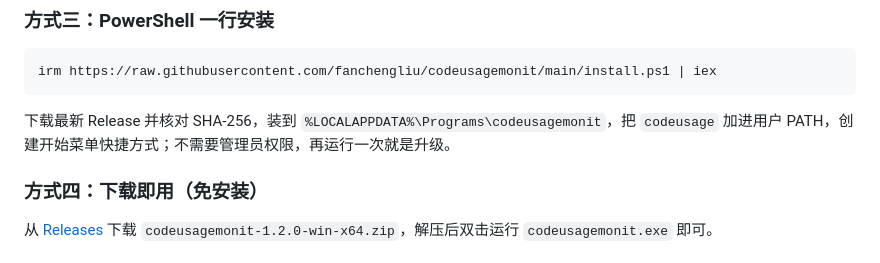
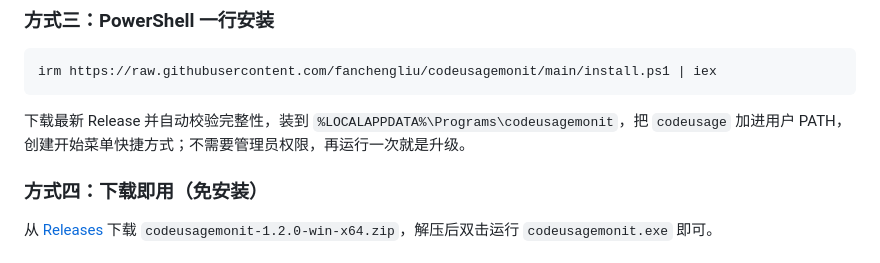
Before and after one commit to fanchengliu/codeusagemonit, a Markdown page: README.md, the part around the change. GitHub-like rendering.

Commit message:
Hide checksum filenames from user-facing install text. (#10)
Release notes no longer point at SHA256SUMS.txt, and the README install line says the download is checked automatically.

Co-authored-by: Cursor Agent <cursoragent@cursor.com>

````diff
--- a/README.md
+++ b/README.md
@@ -84,7 +84,7 @@ scoop install codeusagemonit
 ```powershell
 irm https://raw.githubusercontent.com/fanchengliu/codeusagemonit/main/install.ps1 | iex
 ```
-下载最新 Release 并核对 SHA-256，装到 `%LOCALAPPDATA%\Programs\codeusagemonit`，把 `codeusage` 加进用户 PATH，创建开始菜单快捷方式；不需要管理员权限，再运行一次就是升级。
+下载最新 Release 并自动校验完整性，装到 `%LOCALAPPDATA%\Programs\codeusagemonit`，把 `codeusage` 加进用户 PATH，创建开始菜单快捷方式；不需要管理员权限，再运行一次就是升级。
 
 ### 方式四：下载即用（免安装）
 从 [Releases](https://github.com/fanchengliu/codeusagemonit/releases/latest) 下载 `codeusagemonit-1.2.0-win-x64.zip`，解压后双击运行 `codeusagemonit.exe` 即可。
````
Also changed, not shown: 1 other file.
